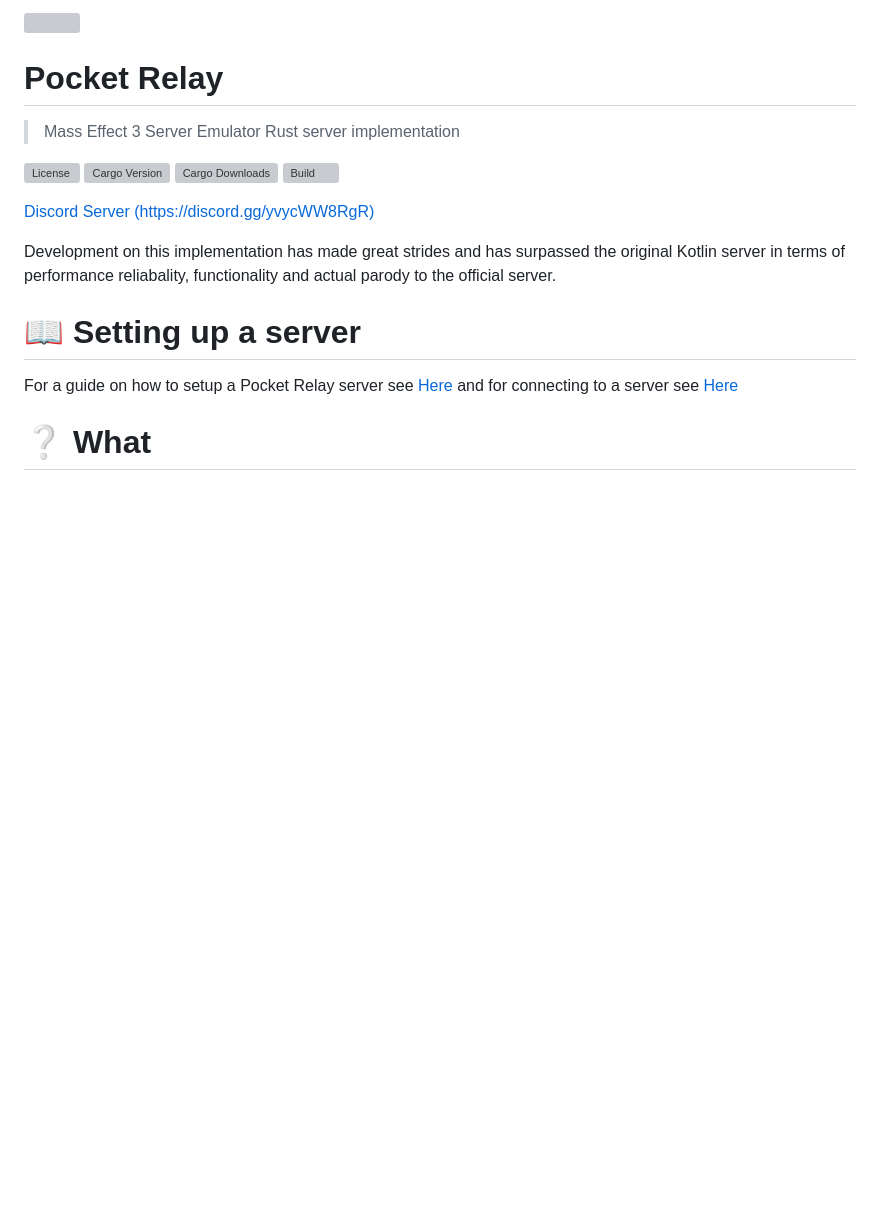
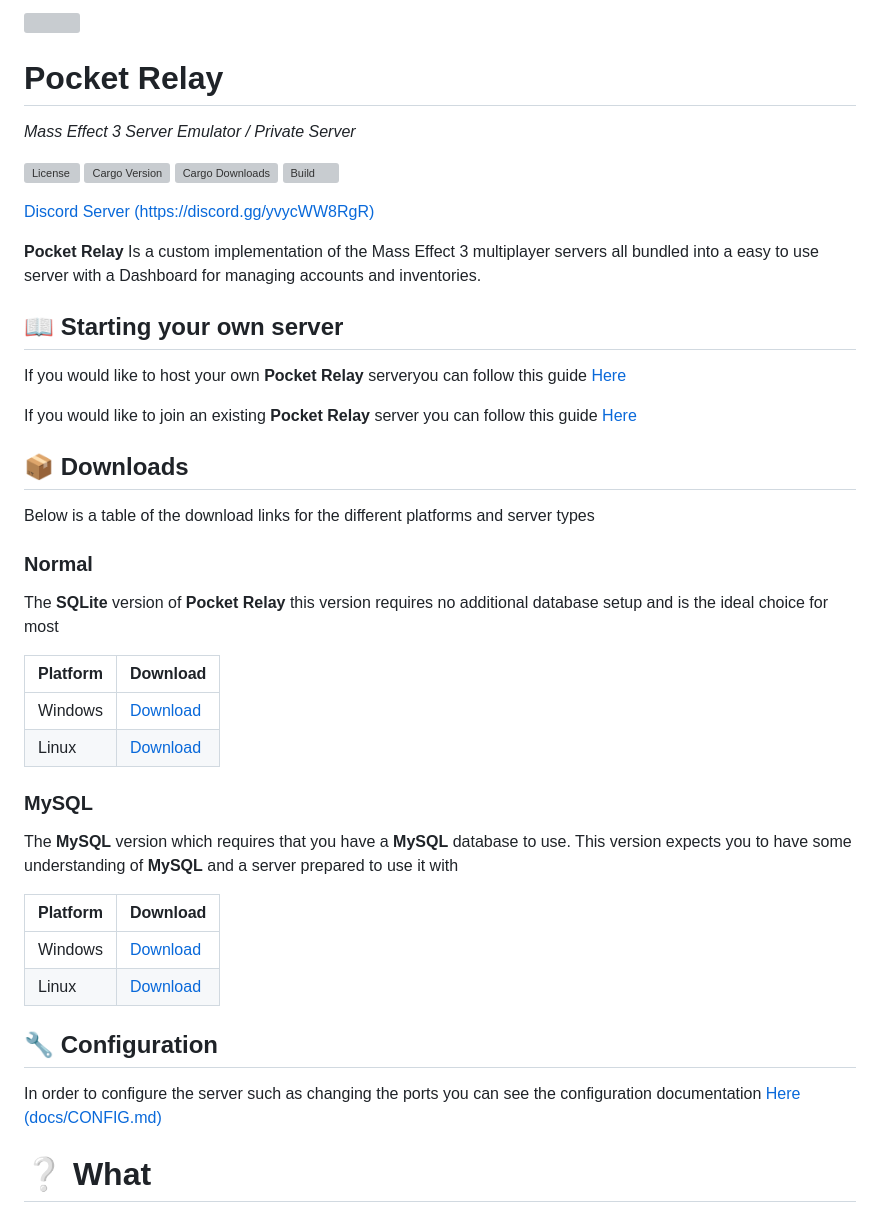
Before and after one commit to PocketRelay/Server, a Markdown page: README.md, the part around one of its changes. Drawn GitHub-style; blank space fills up the shorter version; grey boxes are pictures that could not be loaded.

Commit message:
Started re-writing README

```diff
--- a/README.md
+++ b/README.md
@@ -2,7 +2,8 @@
 
 # Pocket Relay
 
-> Mass Effect 3 Server Emulator Rust server implementation
+*Mass Effect 3 Server Emulator / Private Server*
+
 
 ![License](https://img.shields.io/github/license/PocketRelay/ServerRust?style=for-the-badge)
 ![Cargo Version](https://img.shields.io/crates/v/pocket-relay?style=for-the-badge)
@@ -11,13 +12,43 @@
 
 [Discord Server (https://discord.gg/yvycWW8RgR)](https://discord.gg/yvycWW8RgR)
 
-Development on this implementation has made great strides and has surpassed the original Kotlin server in terms of performance
-reliabality, functionality and actual parody to the official server.
+**Pocket Relay** Is a custom implementation of the Mass Effect 3 multiplayer servers all bundled into a easy to use server with a Dashboard for managing accounts and inventories.
 
-# 📖 Setting up a server
+## 📖 Starting your own server
 
-For a guide on how to setup a Pocket Relay server see [Here](https://github.com/PocketRelay/.github/blob/main/manual/SETUP_SERVER.md)
-and for connecting to a server see [Here](https://github.com/PocketRelay/.github/blob/main/manual/SETUP_CLIENT.md)
+If you would like to host your own **Pocket Relay** serveryou can follow this guide [Here](https://github.com/PocketRelay/.github/blob/main/manual/SETUP_SERVER.md)
+
+If you would like to join an existing **Pocket Relay** server you can follow this guide [Here](https://github.com/PocketRelay/.github/blob/main/manual/SETUP_CLIENT.md)
+
+## 📦 Downloads
+
+Below is a table of the download links for the different platforms and server types
+
+### Normal
+
+The **SQLite** version of **Pocket Relay** this version requires no additional database setup and is the ideal choice for most
+
+| Platform | Download                                                                                                |
+| -------- | ------------------------------------------------------------------------------------------------------- |
+| Windows  | [Download](https://github.com/PocketRelay/ServerRust/releases/latest/download/pocket-relay-windows.exe) |
+| Linux    | [Download](https://github.com/PocketRelay/ServerRust/releases/latest/download/pocket-relay-linux)       |
+
+### MySQL
+
+The **MySQL** version which requires that you have a **MySQL** database to use. This version expects you to have some understanding of **MySQL** and a server prepared to use it with
+
+| Platform | Download                                                                                                      |
+| -------- | ------------------------------------------------------------------------------------------------------------- |
+| Windows  | [Download](https://github.com/PocketRelay/ServerRust/releases/latest/download/pocket-relay-windows-mysql.exe) |
+| Linux    | [Download](https://github.com/PocketRelay/ServerRust/releases/latest/download/pocket-relay-linux-mysql)       |
+
+
+
+## 🔧 Configuration
+
+In order to configure the server such as changing the ports you can see the
+configuration documentation [Here (docs/CONFIG.md)](docs/CONFIG.md)
+
 
 # ❔ What
 
```
Also changed, not shown: other parts of README.md (+1 -21 lines).
